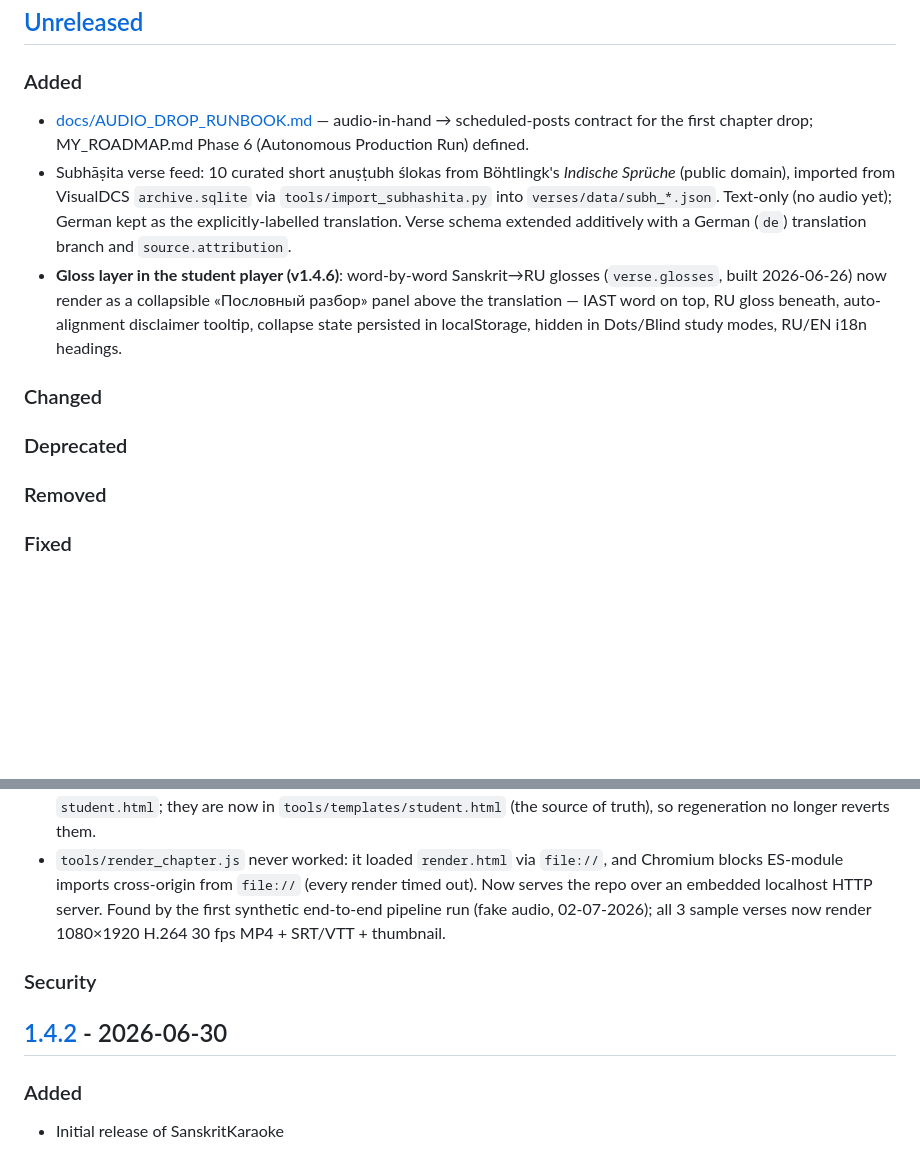
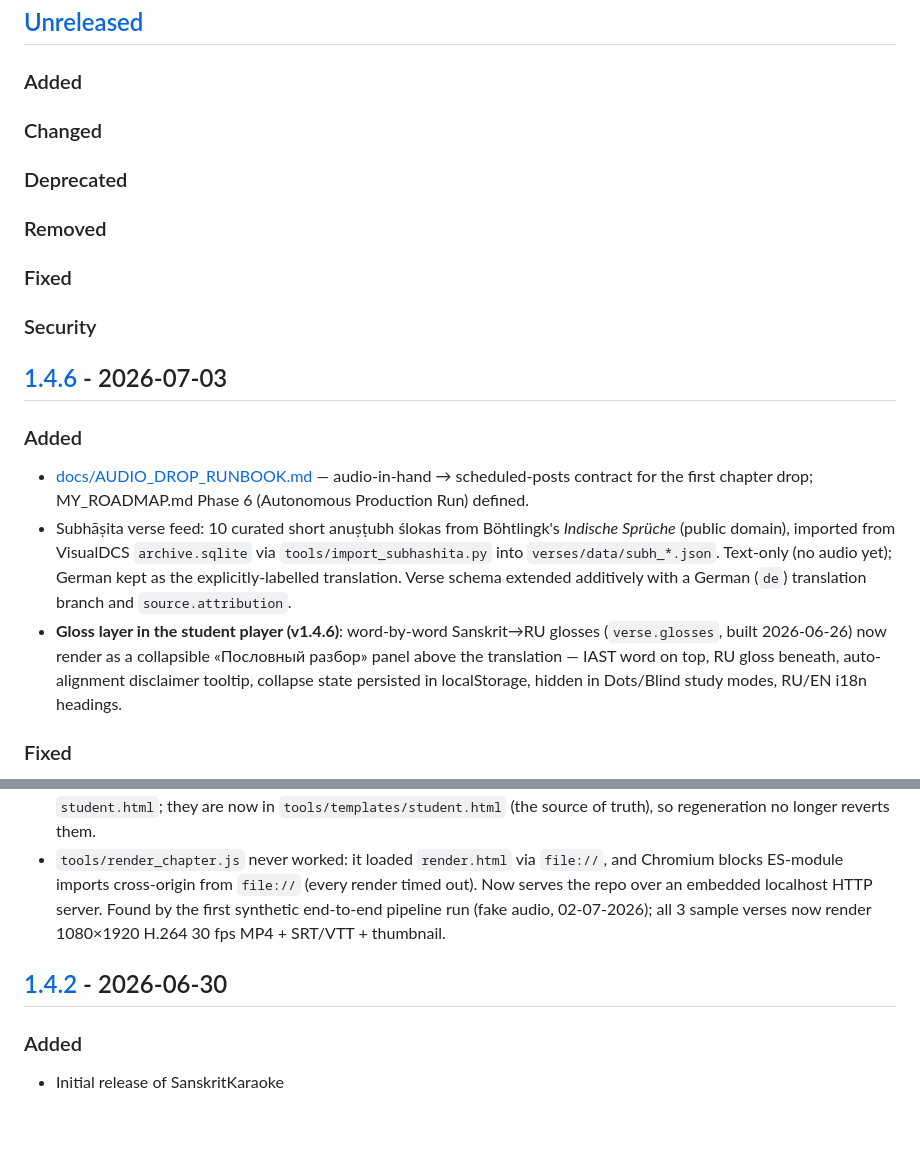
Before and after one commit to gasyoun/SanskritKaraoke, a Markdown page: changelog.md, 2 parts joined by grey strips. Drawn GitHub-style; blank space fills up the shorter version.

Commit message:
chore(release): v1.4.6 — promote changelog Unreleased section
Co-Authored-By: Claude Fable 5 <noreply@anthropic.com>

```diff
--- a/changelog.md
+++ b/changelog.md
@@ -8,6 +8,20 @@ and this project adheres to [Semantic Versioning](https://semver.org/spec/v2.0.0
 ## [Unreleased]
 
 ### Added
+
+### Changed
+
+### Deprecated
+
+### Removed
+
+### Fixed
+
+### Security
+
+## [1.4.6] - 2026-07-03
+
+### Added
 - [docs/AUDIO_DROP_RUNBOOK.md](https://github.com/gasyoun/SanskritKaraoke/blob/main/docs/AUDIO_DROP_RUNBOOK.md) — audio-in-hand → scheduled-posts contract for the first chapter drop; MY_ROADMAP.md Phase 6 (Autonomous Production Run) defined.
 - Subhāṣita verse feed: 10 curated short anuṣṭubh ślokas from Böhtlingk's *Indische
   Sprüche* (public domain), imported from VisualDCS `archive.sqlite` via
@@ -16,20 +30,12 @@ and this project adheres to [Semantic Versioning](https://semver.org/spec/v2.0.0
   with a German (`de`) translation branch and `source.attribution`.
 - **Gloss layer in the student player (v1.4.6)**: word-by-word Sanskrit→RU glosses (`verse.glosses`, built 2026-06-26) now render as a collapsible «Пословный разбор» panel above the translation — IAST word on top, RU gloss beneath, auto-alignment disclaimer tooltip, collapse state persisted in localStorage, hidden in Dots/Blind study modes, RU/EN i18n headings.
 
-### Changed
-
-### Deprecated
-
-### Removed
-
 ### Fixed
 - Translation box no longer renders empty for verses without a RU/EN translation: `updateTranslation` now falls back to any real language entry in `verse.translation` (metadata keys like `provenance`/`rights` excluded) and prefixes it with the language code — the German-only subhāṣita verses show "(DE) …"; the box hides entirely when no translation exists.
 - **Student player was entirely broken since the ADR-0001 ES-module migration**: `student.html` loaded `app.js` without `type="module"` (parse error on the first `import`); `_applySession` was missing from the window-export block, so the `waitForApp` gate could never pass; a successful `runPipeline` wiped the student UI because `render()` clears `#main-area` and the audio/translation/quiz/SRS panels lived inside it (moved to a sibling `#student-panels` section); and the scheme auto-detect never ran for programmatically-set input, so the pipeline bailed on the empty scheme select. All four fixed; player verified end-to-end headless (wave + gloss + translation + Dots/Blind cycling + RU/EN toggle). `waitForApp` budget raised 2 s → 15 s for slow connections.
 - Template↔deployed drift reconciled: the 2026-06-13 i18n/security/cache-bust fixes existed only in the deployed `student.html`; they are now in `tools/templates/student.html` (the source of truth), so regeneration no longer reverts them.
 - `tools/render_chapter.js` never worked: it loaded `render.html` via `file://`, and Chromium blocks ES-module imports cross-origin from `file://` (every render timed out). Now serves the repo over an embedded localhost HTTP server. Found by the first synthetic end-to-end pipeline run (fake audio, 02-07-2026); all 3 sample verses now render 1080×1920 H.264 30 fps MP4 + SRT/VTT + thumbnail.
 
-### Security
-
 ## [1.4.2] - 2026-06-30
 
 ### Added
```
Also changed, not shown: other parts of changelog.md (+2 -1 lines).
